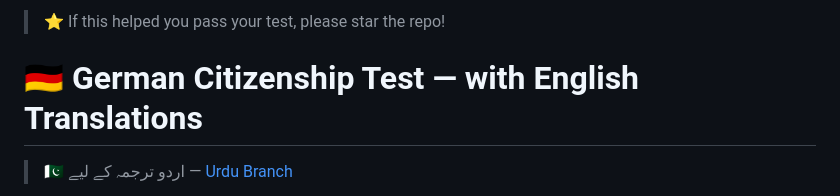
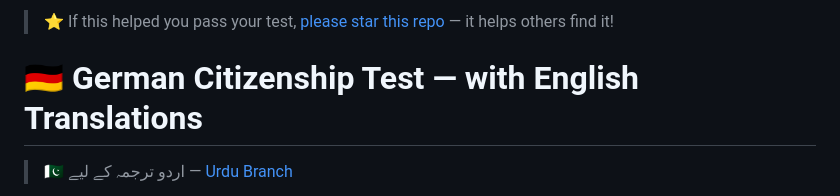
Before and after one commit to abdullahbutt/german-citizenship-test-english-urdu, a Markdown page: README.md, the part around the change. Drawn GitHub-style.

Commit message:
Update README to include link for starring repo

```diff
--- a/README.md
+++ b/README.md
@@ -1,4 +1,4 @@
-> ⭐ If this helped you pass your test, please star the repo!
+> ⭐ If this helped you pass your test, [please star this repo](https://github.com/abdullahbutt/german-citizenship-test-english-urdu/stargazers) — it helps others find it!
 
 # 🇩🇪 German Citizenship Test — with English Translations
 
```
